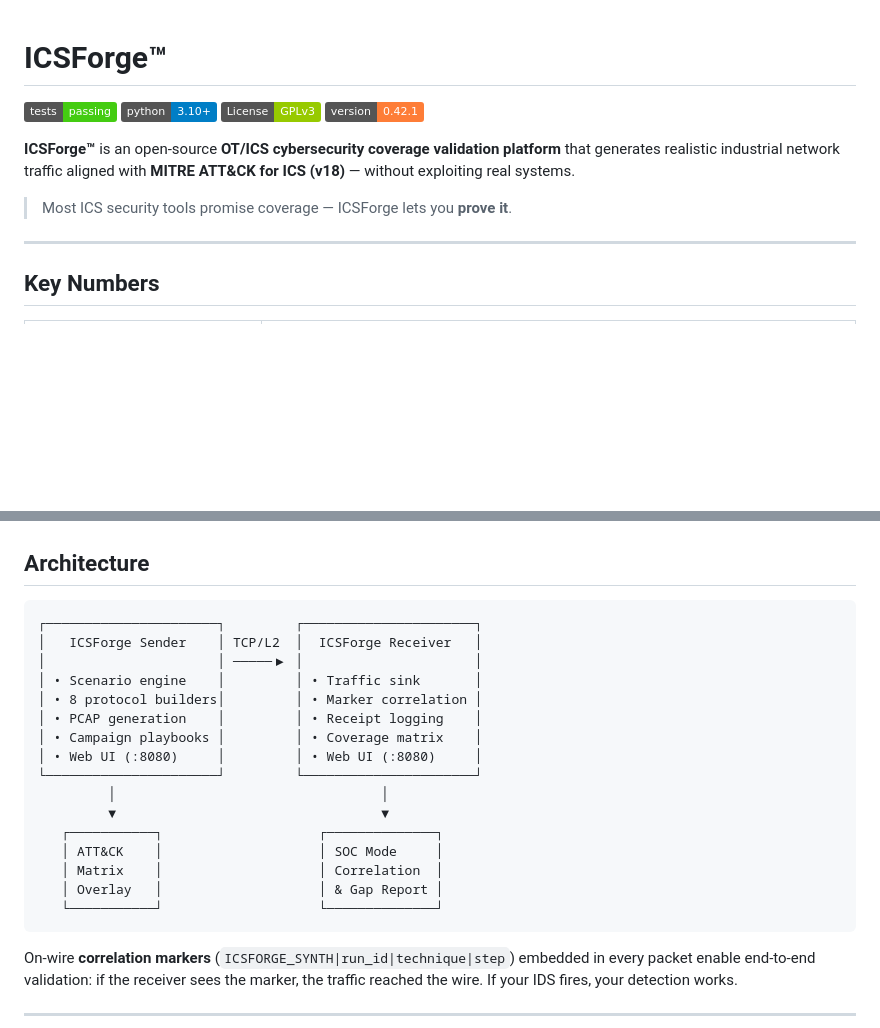
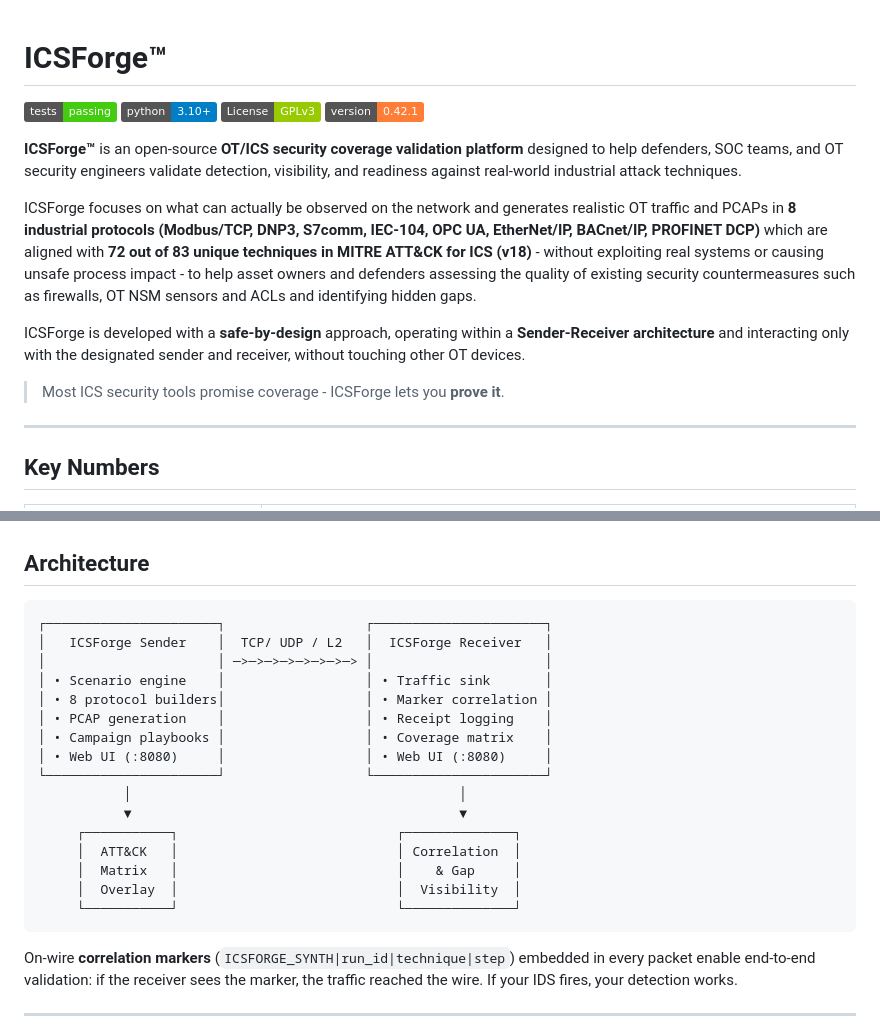
Before and after one commit to ICSForge/ICSForge, a Markdown page: README.md, 2 parts joined by grey strips. GitHub-like rendering; badges without logos; blank space fills up the shorter version.

Commit message:
Update README.md v0.4

````diff
--- a/README.md
+++ b/README.md
@@ -1,5 +1,4 @@
 # ICSForge™
-
 
 [//]: [![CI](https://github.com/ICSforge/ICSforge/actions/workflows/ci.yml/badge.svg)](https://github.com/ICSforge/ICSforge/actions/workflows/ci.yml)
 [![Tests](https://img.shields.io/badge/tests-passing-brightgreen.svg)](https://github.com/ICSforge/ICSforge/actions/workflows/ci.yml)
@@ -7,10 +6,13 @@
 [![License: GPL v3](https://img.shields.io/badge/License-GPLv3-green.svg)](https://www.gnu.org/licenses/gpl-3.0)
 [![Version](https://img.shields.io/badge/version-0.42.1-orange.svg)](https://github.com/ICSforge/ICSforge/releases)
 
-**ICSForge™** is an open-source **OT/ICS cybersecurity coverage validation platform** that generates realistic industrial network traffic aligned with **MITRE ATT&CK for ICS (v18)** — without exploiting real systems.
+**ICSForge™** is an open-source **OT/ICS security coverage validation platform** designed to help defenders, SOC teams, and OT security engineers validate detection, visibility, and readiness against real-world industrial attack techniques.
 
-> Most ICS security tools promise coverage — ICSForge lets you **prove it**.
+ICSForge focuses on what can actually be observed on the network and generates realistic OT traffic and PCAPs in **8 industrial protocols (Modbus/TCP, DNP3, S7comm, IEC-104, OPC UA, EtherNet/IP, BACnet/IP, PROFINET DCP)** which are aligned with **72 out of 83 unique techniques in MITRE ATT&CK for ICS (v18)** - without exploiting real systems or causing unsafe process impact - to help asset owners and defenders assessing the quality of existing security countermeasures such as firewalls, OT NSM sensors and ACLs and identifying hidden gaps.
 
+ICSForge is developed with a **safe-by-design** approach, operating within a **Sender-Receiver architecture** and interacting only with the designated sender and receiver, without touching other OT devices.
+
+> Most ICS security tools promise coverage - ICSForge lets you **prove it**.
 ---
 
 ## Key Numbers
@@ -28,22 +30,22 @@
 ## Architecture
 
 ```
-┌──────────────────────┐         ┌──────────────────────┐
-│   ICSForge Sender    │ TCP/L2  │  ICSForge Receiver   │
-│                      │ ─────▶ │                      │
-│ • Scenario engine    │         │ • Traffic sink       │
-│ • 8 protocol builders│         │ • Marker correlation │
-│ • PCAP generation    │         │ • Receipt logging    │
-│ • Campaign playbooks │         │ • Coverage matrix    │
-│ • Web UI (:8080)     │         │ • Web UI (:8080)     │
-└──────────────────────┘         └──────────────────────┘
-         │                                  │
-         ▼                                  ▼
-   ┌───────────┐                    ┌──────────────┐
-   │ ATT&CK    │                    │ SOC Mode     │
-   │ Matrix    │                    │ Correlation  │
-   │ Overlay   │                    │ & Gap Report │
-   └───────────┘                    └──────────────┘
+┌──────────────────────┐                  ┌──────────────────────┐
+│   ICSForge Sender    │  TCP/ UDP / L2   │  ICSForge Receiver   │
+│                      │ ─>─>─>─>─>─>─>─> │                      │
+│ • Scenario engine    │                  │ • Traffic sink       │
+│ • 8 protocol builders│                  │ • Marker correlation │
+│ • PCAP generation    │                  │ • Receipt logging    │
+│ • Campaign playbooks │                  │ • Coverage matrix    │
+│ • Web UI (:8080)     │                  │ • Web UI (:8080)     │
+└──────────────────────┘                  └──────────────────────┘
+           │                                          │
+           ▼                                          ▼
+     ┌───────────┐                            ┌──────────────┐
+     │  ATT&CK   │                            │ Correlation  │
+     │  Matrix   │                            │    & Gap     │
+     │  Overlay  │                            │  Visibility  │
+     └───────────┘                            └──────────────┘
 ```
 
 On-wire **correlation markers** (`ICSFORGE_SYNTH|run_id|technique|step`) embedded in every packet enable end-to-end validation: if the receiver sees the marker, the traffic reached the wire. If your IDS fires, your detection works.
````
Also changed, not shown: other parts of README.md (+3 -3 lines).
